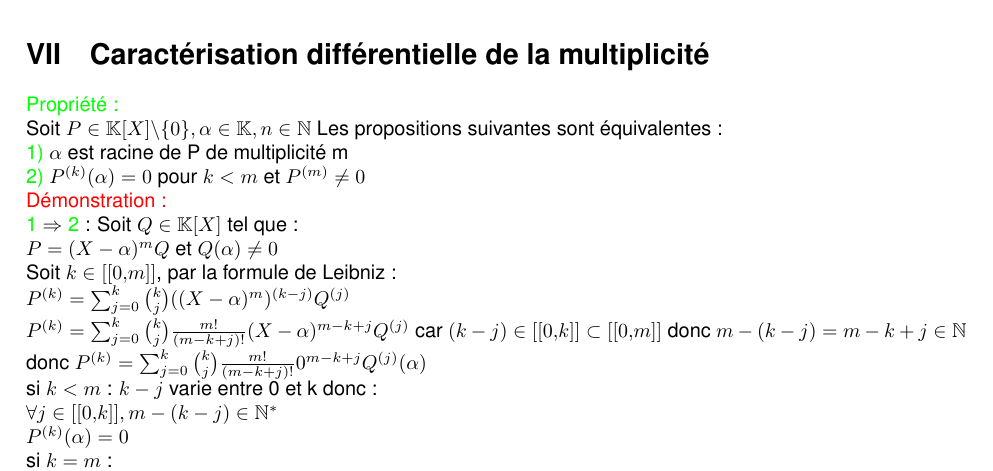
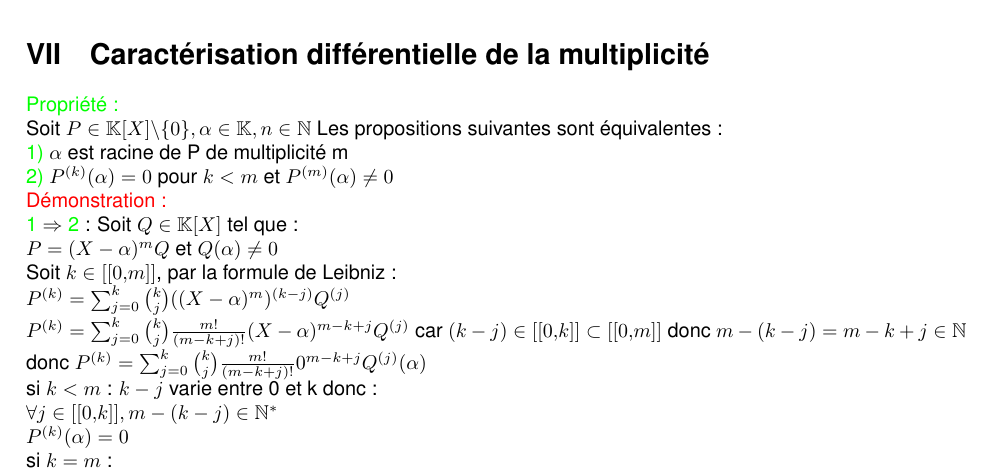
Before and after one commit to demonskill/demonstrationkholle, a LaTeX document (demonstrationkholle20.tex): part of page 4 of 4, cut so that both start at the same text. Compiled offline with LaTeX, dvips and Ghostscript.

Commit message:
Changes from papeeria

```diff
--- a/demonstrationkholle20.tex
+++ b/demonstrationkholle20.tex
@@ -175,7 +175,7 @@ $Q(a)=P(a)-P(a)=0$ donc $Q=0$ l'hypothèse est vérifié au rang n+1
 \textcolor{green}{Propriété :} \\
 Soit $P \in \mathbb K [X] \backslash \lbrace 0 \rbrace, \alpha \in \mathbb K, n \in \mathbb N$ Les propositions suivantes sont équivalentes : \\
 \textcolor{green}{1)} $\alpha$ est racine de P de multiplicité m \\
-\textcolor{green}{2)} $P^{(k)}(\alpha)=0$ pour $k<m$ et $P^{(m)}\neq 0$ \\
+\textcolor{green}{2)} $P^{(k)}(\alpha)=0$ pour $k<m$ et $P^{(m)}(\alpha)\neq 0$ \\
 \textcolor{red}{Démonstration :} \\
 \textcolor{green}{1} $\Rightarrow$ \textcolor{green}{2} : Soit $Q \in \mathbb K [X]$ tel que : \\
 $P=(X-\alpha)^mQ$ et $Q(\alpha)\neq0$ \\
```
